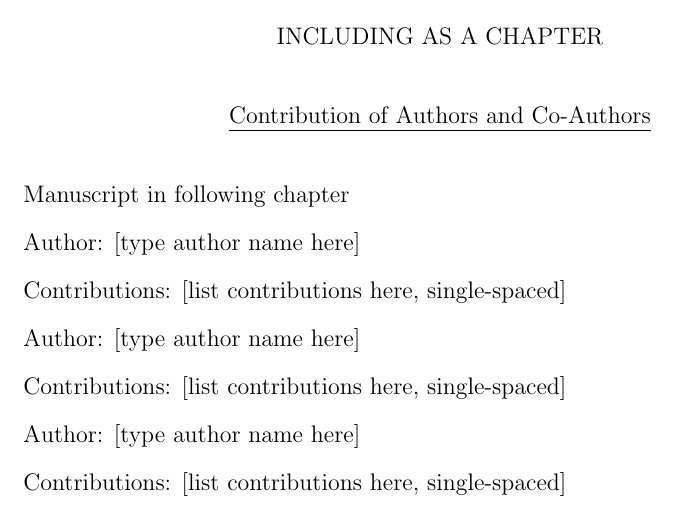
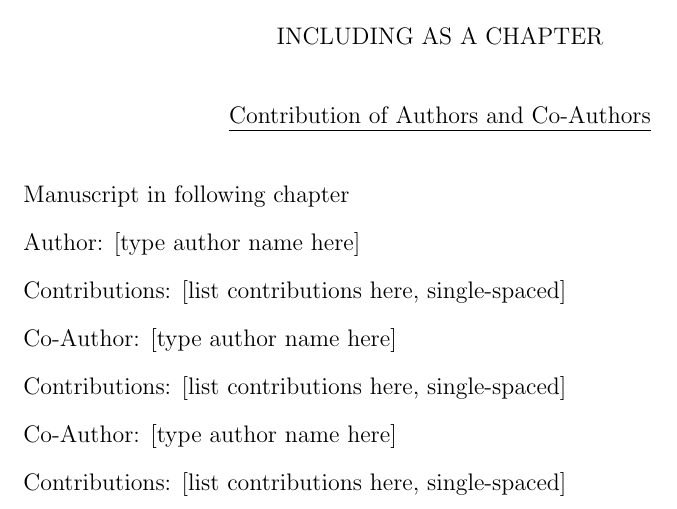
Before and after one commit to BMW-lab-MSU/MSU-dissertation-LaTeX, a LaTeX thesis (main.tex, which reads manuscript_option.tex): part of page 21 of 24, cut so that both start at the same text. Compiled offline with pdfLaTeX.

Commit message:
change to "Co-Author" to match MSU example
The MSU sample uses "Co-Author" for the co-authors instead of multiple
"Auhtor" entries.

```diff
--- a/manuscript_option.tex
+++ b/manuscript_option.tex
@@ -12,11 +12,11 @@ Author: [type author name here]
 
 Contributions: [list contributions here, single-spaced]
 
-Author: [type author name here]
+Co-Author: [type author name here]
 
 Contributions: [list contributions here, single-spaced]
 
-Author: [type author name here]
+Co-Author: [type author name here]
 
 Contributions: [list contributions here, single-spaced]
 
```
